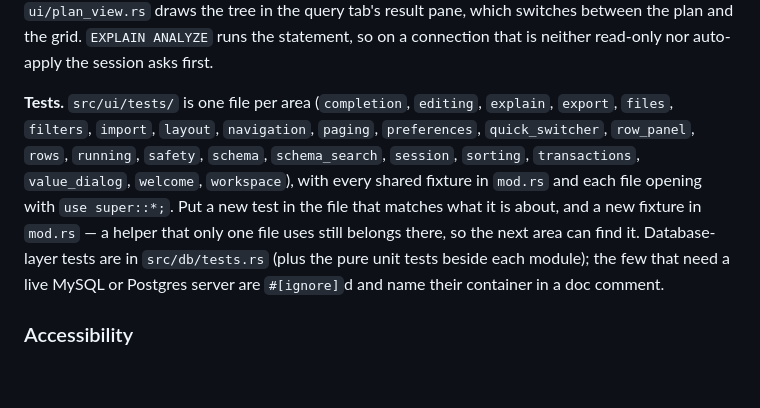
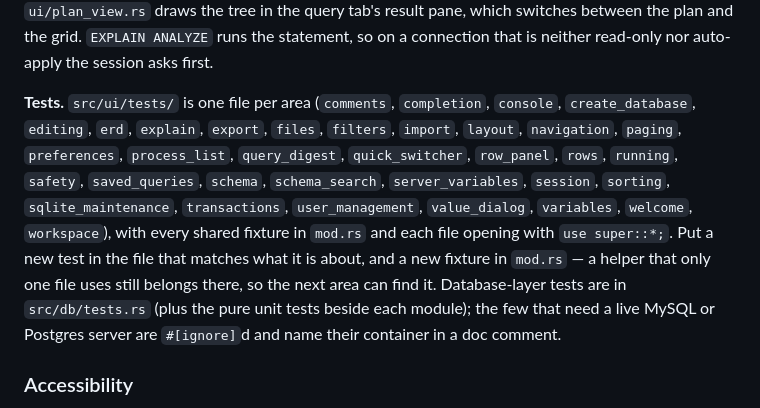
Before and after one commit to Alanaktion/zippa-db, a Markdown page: CLAUDE.md, the part around one of its changes. Rendered like a GitHub page; blank space fills up the shorter version.

```diff
--- a/CLAUDE.md
+++ b/CLAUDE.md
@@ -109,7 +111,7 @@ Two ordering rules make the row menu work, both learned the hard way: the cell a
 
 **Query plans.** `db/plan.rs` reads each engine's `EXPLAIN` output — Postgres and MySQL JSON, SQLite's `EXPLAIN QUERY PLAN` rows — into one `Plan` tree of `PlanNode`s, falling back to the raw rows when the shape is unexpected; `Connection::explain` wraps the statement and returns `Explained::Plan` or, for a server that only knows the classic table, `Explained::Rows`. `ui/plan_view.rs` draws the tree in the query tab's result pane, which switches between the plan and the grid. `EXPLAIN ANALYZE` runs the statement, so on a connection that is neither read-only nor auto-apply the session asks first.
 
-**Tests.** `src/ui/tests/` is one file per area (`completion`, `editing`, `explain`, `export`, `files`, `filters`, `import`, `layout`, `navigation`, `paging`, `preferences`, `quick_switcher`, `row_panel`, `rows`, `running`, `safety`, `schema`, `schema_search`, `session`, `sorting`, `transactions`, `value_dialog`, `welcome`, `workspace`), with every shared fixture in `mod.rs` and each file opening with `use super::*;`. Put a new test in the file that matches what it is about, and a new fixture in `mod.rs` — a helper that only one file uses still belongs there, so the next area can find it. Database-layer tests are in `src/db/tests.rs` (plus the pure unit tests beside each module); the few that need a live MySQL or Postgres server are `#[ignore]`d and name their container in a doc comment.
+**Tests.** `src/ui/tests/` is one file per area (`comments`, `completion`, `console`, `create_database`, `editing`, `erd`, `explain`, `export`, `files`, `filters`, `import`, `layout`, `navigation`, `paging`, `preferences`, `process_list`, `query_digest`, `quick_switcher`, `row_panel`, `rows`, `running`, `safety`, `saved_queries`, `schema`, `schema_search`, `server_variables`, `session`, `sorting`, `sqlite_maintenance`, `transactions`, `user_management`, `value_dialog`, `variables`, `welcome`, `workspace`), with every shared fixture in `mod.rs` and each file opening with `use super::*;`. Put a new test in the file that matches what it is about, and a new fixture in `mod.rs` — a helper that only one file uses still belongs there, so the next area can find it. Database-layer tests are in `src/db/tests.rs` (plus the pure unit tests beside each module); the few that need a live MySQL or Postgres server are `#[ignore]`d and name their container in a doc comment.
 
 ### Accessibility
 
```
Also changed, not shown: other parts of CLAUDE.md (+6 -4 lines), AUDIT.md (+19 -4 lines).
